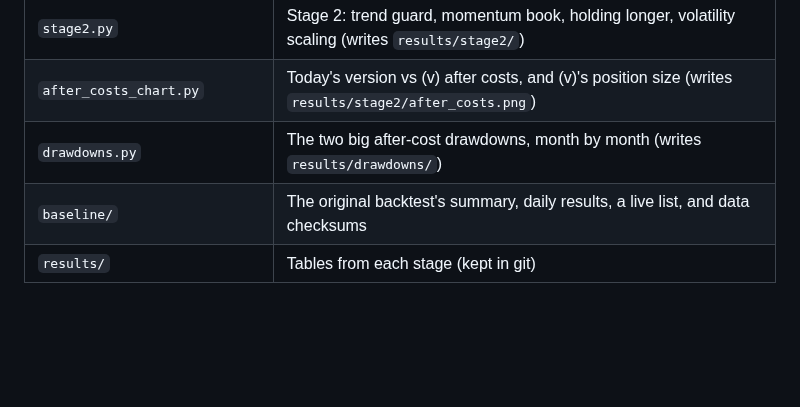
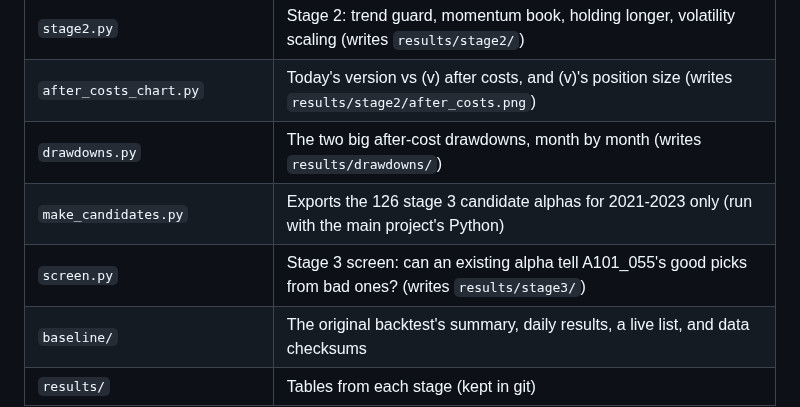
Before and after one commit to weijunZhou02/Alpha101_0552.0, a Markdown page: README.md, the part around one of its changes. Rendered like a GitHub page; blank space fills up the shorter version.

```diff
--- a/README.md
+++ b/README.md
@@ -67,6 +67,8 @@ mkdir -p data && cp ../A101_055-main/data/*.csv.gz data/
 | `stage2.py` | Stage 2: trend guard, momentum book, holding longer, volatility scaling (writes `results/stage2/`) |
 | `after_costs_chart.py` | Today's version vs (v) after costs, and (v)'s position size (writes `results/stage2/after_costs.png`) |
 | `drawdowns.py` | The two big after-cost drawdowns, month by month (writes `results/drawdowns/`) |
+| `make_candidates.py` | Exports the 126 stage 3 candidate alphas for 2021-2023 only (run with the main project's Python) |
+| `screen.py` | Stage 3 screen: can an existing alpha tell A101_055's good picks from bad ones? (writes `results/stage3/`) |
 | `baseline/` | The original backtest's summary, daily results, a live list, and data checksums |
 | `results/` | Tables from each stage (kept in git) |
 
```
Also changed, not shown: other parts of README.md (+24 -0 lines), results/stage3/screen.png (added), 4 other files.
